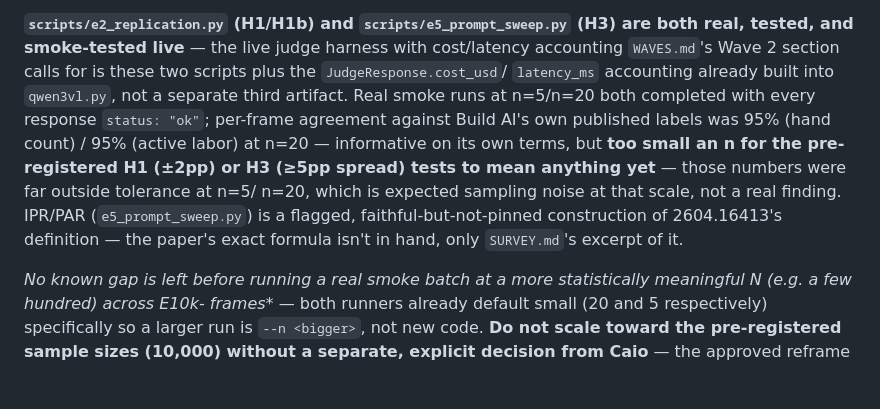
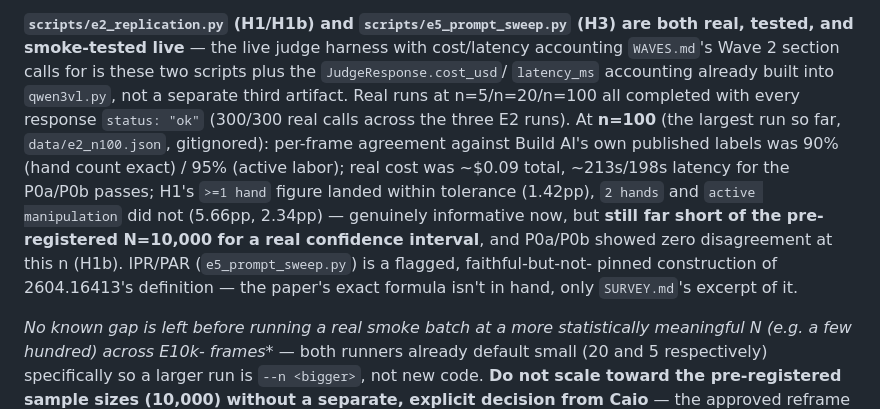
Before and after one commit to caiotheodoro/vernier, a Markdown page: docs/HANDOFF.md, the part around the change. GitHub-like rendering; blank space fills up the shorter version.

Commit message:
docs: record the real n=100 E2 replication result

```diff
--- a/docs/HANDOFF.md
+++ b/docs/HANDOFF.md
@@ -202,13 +202,16 @@ Egocentric-10K corpus is a different dataset whose real schema hasn't been inspe
 tested, and smoke-tested live** — the live judge harness with cost/latency accounting
 `WAVES.md`'s Wave 2 section calls for is these two scripts plus the `JudgeResponse.cost_usd`/
 `latency_ms` accounting already built into `qwen3vl.py`, not a separate third artifact. Real
-smoke runs at n=5/n=20 both completed with every response `status: "ok"`; per-frame agreement
-against Build AI's own published labels was 95% (hand count) / 95% (active labor) at n=20 —
-informative on its own terms, but **too small an n for the pre-registered H1 (±2pp) or H3
-(≥5pp spread) tests to mean anything yet** — those numbers were far outside tolerance at n=5/
-n=20, which is expected sampling noise at that scale, not a real finding. IPR/PAR
-(`e5_prompt_sweep.py`) is a flagged, faithful-but-not-pinned construction of 2604.16413's
-definition — the paper's exact formula isn't in hand, only `SURVEY.md`'s excerpt of it.
+runs at n=5/n=20/n=100 all completed with every response `status: "ok"` (300/300 real calls
+across the three E2 runs). At **n=100** (the largest run so far, `data/e2_n100.json`,
+gitignored): per-frame agreement against Build AI's own published labels was 90% (hand count
+exact) / 95% (active labor); real cost was ~$0.09 total, ~213s/198s latency for the P0a/P0b
+passes; H1's `>=1 hand` figure landed within tolerance (1.42pp), `2 hands` and `active
+manipulation` did not (5.66pp, 2.34pp) — genuinely informative now, but **still far short of
+the pre-registered N=10,000 for a real confidence interval**, and P0a/P0b showed zero
+disagreement at this n (H1b). IPR/PAR (`e5_prompt_sweep.py`) is a flagged, faithful-but-not-
+pinned construction of 2604.16413's definition — the paper's exact formula isn't in hand, only
+`SURVEY.md`'s excerpt of it.
 
 **No known gap is left before running a real smoke batch at a more statistically meaningful N
 (e.g. a few hundred) across E10k-* frames** — both runners already default small (20 and 5
```
